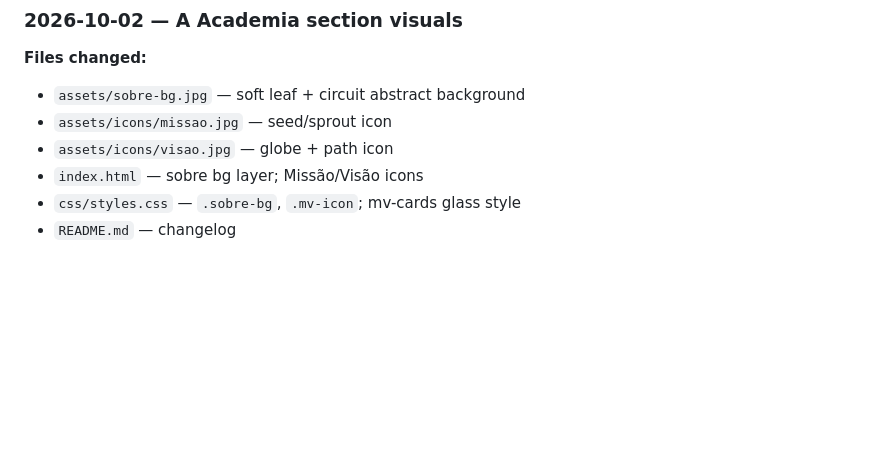
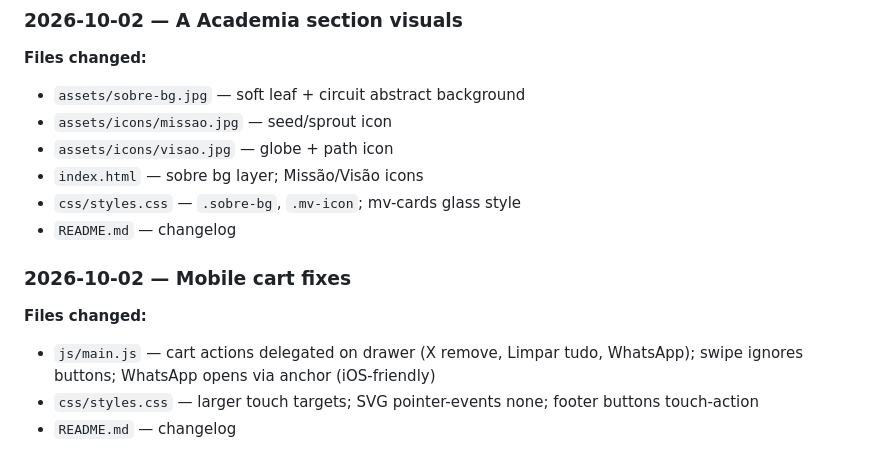
Before and after one commit to Workersdevao2/Academiasemente, a Markdown page: academia-semente-website/README.md, the part around the change. Rendered like a GitHub page; blank space fills up the shorter version.

```diff
--- a/academia-semente-website/README.md
+++ b/academia-semente-website/README.md
@@ -190,3 +190,9 @@ The site hero keeps the original solid brand green; only the man is overlaid.
 - `index.html` — sobre bg layer; Missão/Visão icons
 - `css/styles.css` — `.sobre-bg`, `.mv-icon`; mv-cards glass style
 - `README.md` — changelog
+
+### 2026-10-02 — Mobile cart fixes
+**Files changed:**
+- `js/main.js` — cart actions delegated on drawer (X remove, Limpar tudo, WhatsApp); swipe ignores buttons; WhatsApp opens via anchor (iOS-friendly)
+- `css/styles.css` — larger touch targets; SVG pointer-events none; footer buttons touch-action
+- `README.md` — changelog
```
